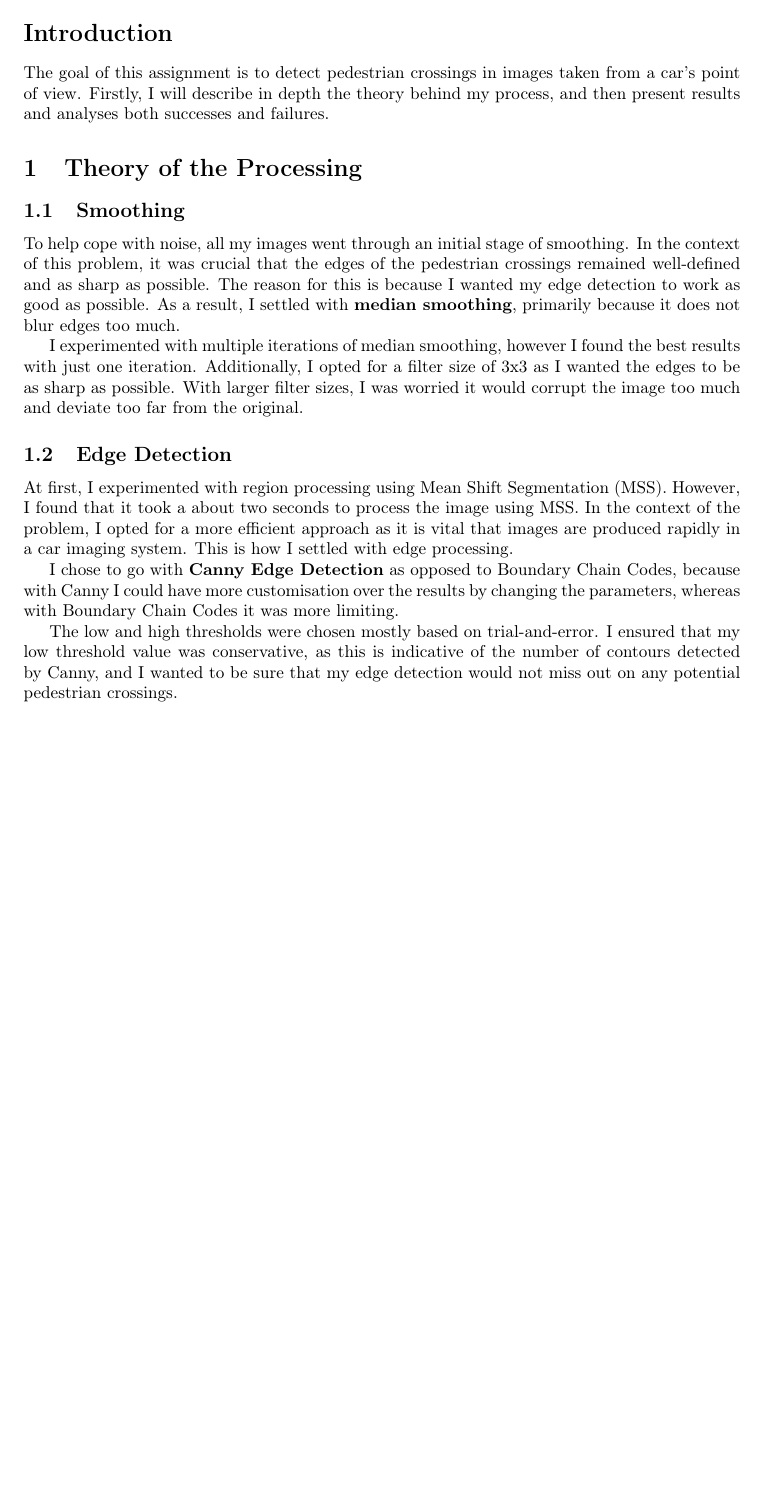
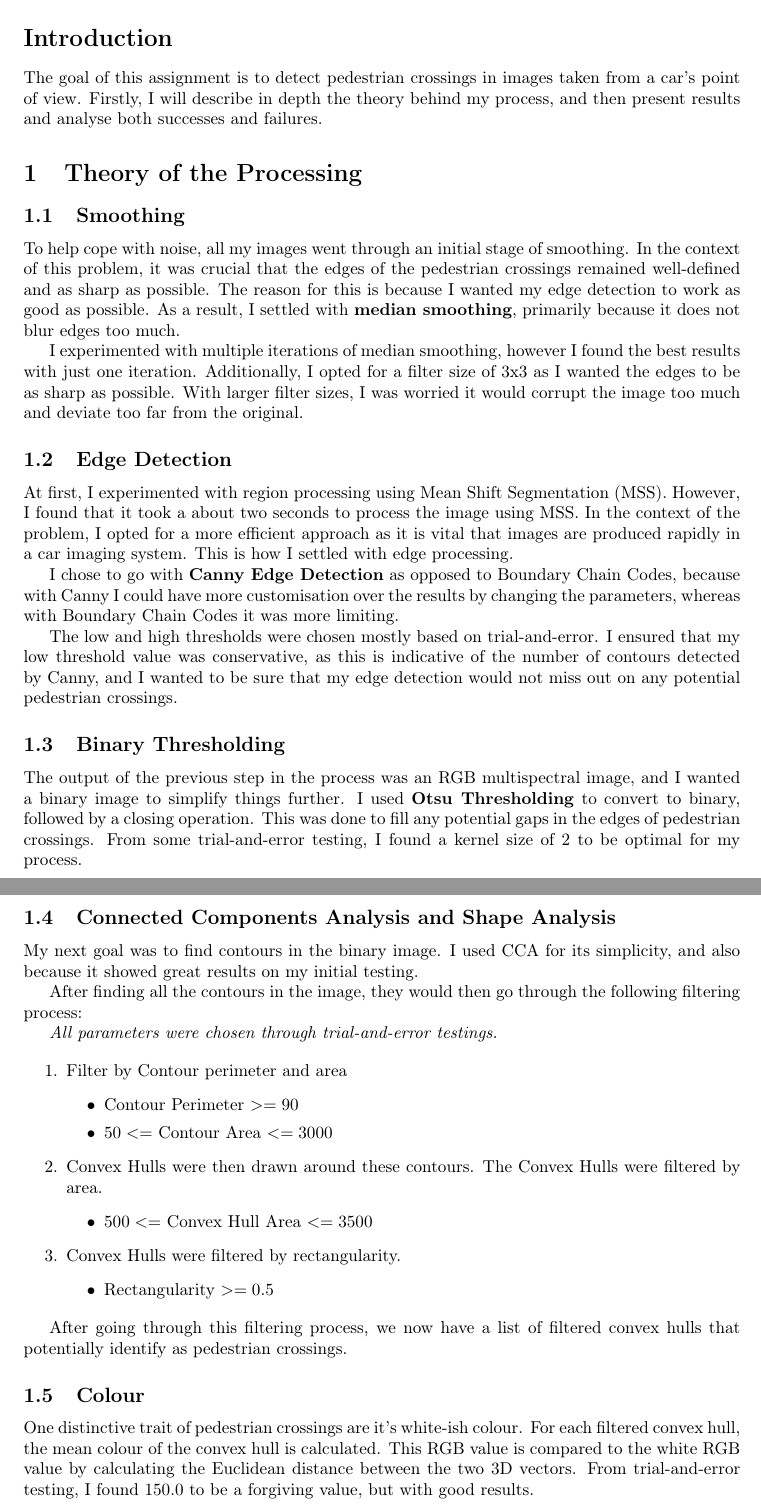
Before and after one commit to brendanmcc02/OpenCVExample, a LaTeX document (report/ass-1-report.tex): part of page 1 of 2 before the commit and two parts of pages 1 and 2 of 3 after it, the two joined at a grey line, cut so that both start at the same text, the shorter picture padded with empty space. Compiled offline with pdfLaTeX.

Commit message:
progress on report

```diff
--- a/report/ass-1-report.tex
+++ b/report/ass-1-report.tex
@@ -16,7 +16,7 @@
 
 	\section*{Introduction}
 
-	The goal of this assignment is to detect pedestrian crossings in images taken from a car's point of view. Firstly, I will describe in depth the theory behind my process, and then present results and analyses both successes and failures.
+	The goal of this assignment is to detect pedestrian crossings in images taken from a car's point of view. Firstly, I will describe in depth the theory behind my process, and then present results and analyse both successes and failures.
 
 	\section{Theory of the Processing}
 
@@ -33,6 +33,40 @@
 	I chose to go with \textbf{Canny Edge Detection} as opposed to Boundary Chain Codes, because with Canny I could have more customisation over the results by changing the parameters, whereas with Boundary Chain Codes it was more limiting.
 
 	The low and high thresholds were chosen mostly based on trial-and-error. I ensured that my low threshold value was conservative, as this is indicative of the number of contours detected by Canny, and I wanted to be sure that my edge detection would not miss out on any potential pedestrian crossings.
+
+	\subsection{Binary Thresholding}
+
+	The output of the previous step in the process was an RGB multispectral image, and I wanted a binary image to simplify things further. I used \textbf{Otsu Thresholding} to convert to binary, followed by a closing operation. This was done to fill any potential gaps in the edges of pedestrian crossings. From some trial-and-error testing, I found a kernel size of 2 to be optimal for my process.
+
+	\subsection{Connected Components Analysis and Shape Analysis}
+
+	My next goal was to find contours in the binary image. I used CCA for its simplicity, and also because it showed great results on my initial testing.
+
+	After finding all the contours in the image, they would then go through the following filtering process:
+
+	\emph{All parameters were chosen through trial-and-error testings.}
+
+	\begin{enumerate}
+		\item Filter by Contour perimeter and area
+		\begin{itemize}
+			\item Contour Perimeter $>= 90$
+			\item $50 <= $ Contour Area $ <= 3000$
+		\end{itemize}
+		\item Convex Hulls were then drawn around these contours. The Convex Hulls were filtered by area.
+		\begin{itemize}
+			\item $500 <= $ Convex Hull Area $ <= 3500$
+		\end{itemize}
+		\item Convex Hulls were filtered by rectangularity.
+		\begin{itemize}
+			\item Rectangularity $>= 0.5$
+		\end{itemize}
+	\end{enumerate}
+
+	After going through this filtering process, we now have a list of filtered convex hulls that potentially identify as pedestrian crossings.
+
+	\subsection{Colour}
+
+	One distinctive trait of pedestrian crossings are it's white-ish colour. For each filtered convex hull, the mean colour of the convex hull is calculated. This RGB value is compared to the white RGB value by calculating the Euclidean distance between the two 3D vectors. From trial-and-error testing, I found $150.0$ to be a forgiving value, but with good results.
 
 	\newpage
 	\section{Results and Analysis}
```
Also changed, not shown: report/ass-1-report.pdf, 1 other file.
